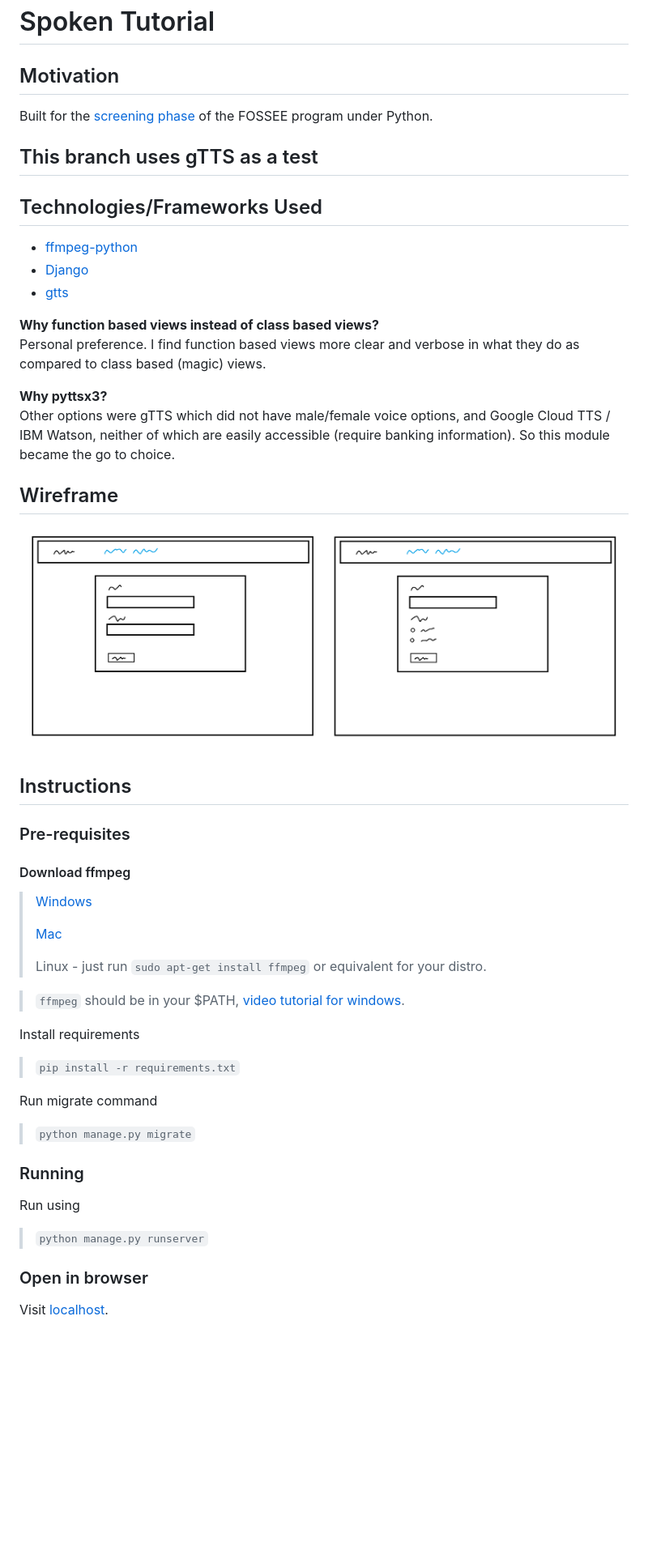
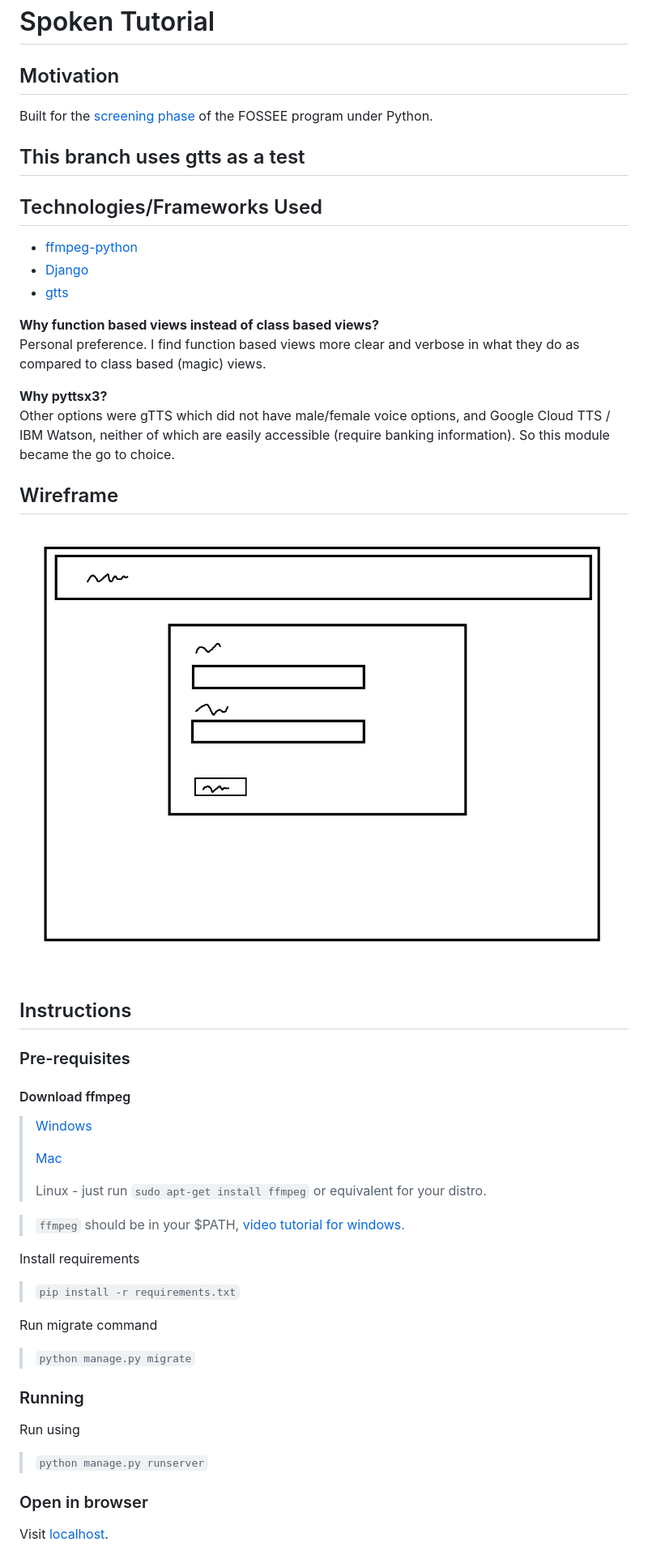
Before and after one commit to DarkenVamp/spoken_tut, a Markdown page: README.md, the part around one of its changes. Shown at 81% size. Rendered like a GitHub page; pictures changed too: wireframe.png; blank space fills up the shorter version.

````diff
--- a/README.md
+++ b/README.md
@@ -1,10 +1,12 @@
 # Spoken Tutorial
 
 ## Motivation
+
 Built for the [screening phase](https://spoken-tutorial.org/stinternship2022/autogeneration/) of the FOSSEE program under Python.
 
-## This branch uses gTTS as a test
+## This branch uses gtts as a test
 
 ## Technologies/Frameworks Used
+
 - [ffmpeg-python](https://kkroening.github.io/ffmpeg-python/)
 - [Django](https://www.djangoproject.com/)
@@ -17,6 +19,7 @@ Personal preference. I find function based views more clear and verbose in what
 Other options were gTTS which did not have male/female voice options, and Google Cloud TTS / IBM Watson, neither of which are easily accessible (require banking information). So this module became the go to choice.
 
 ## Wireframe
+
 ![Wireframe](wireframe.png)
 
 ## Instructions
@@ -24,23 +27,27 @@ Other options were gTTS which did not have male/female voice options, and Google
 ### Pre-requisites
 
 #### Download ffmpeg
+
 > [Windows](https://www.gyan.dev/ffmpeg/builds/ffmpeg-release-essentials.7z)
 >
 > [Mac](https://evermeet.cx/ffmpeg/ffmpeg-5.0.7z)
 >
-> Linux - just run ```sudo apt-get install ffmpeg``` or equivalent for your distro.
+> Linux - just run `sudo apt-get install ffmpeg` or equivalent for your distro.
 
->```ffmpeg``` should be in your $PATH, [video tutorial for windows](https://mega.nz/file/uQkiBZ7Z#A_pulEQLqvt98hANtbePO5g4nw2Wtoh0-f9Si1yJ-ss).
-
+> `ffmpeg` should be in your $PATH, [video tutorial for windows](https://mega.nz/file/uQkiBZ7Z#A_pulEQLqvt98hANtbePO5g4nw2Wtoh0-f9Si1yJ-ss).
 
 Install requirements
->```pip install -r requirements.txt```
+
+> `pip install -r requirements.txt`
 
 Run migrate command
->```python manage.py migrate```
+
+> `python manage.py migrate`
 
 ### Running
+
 Run using
->```python manage.py runserver```
+
+> `python manage.py runserver`
 
 ### Open in browser
````
Also changed, not shown: other parts of README.md (+9 -7 lines), ss1.PNG, ss2.PNG.
